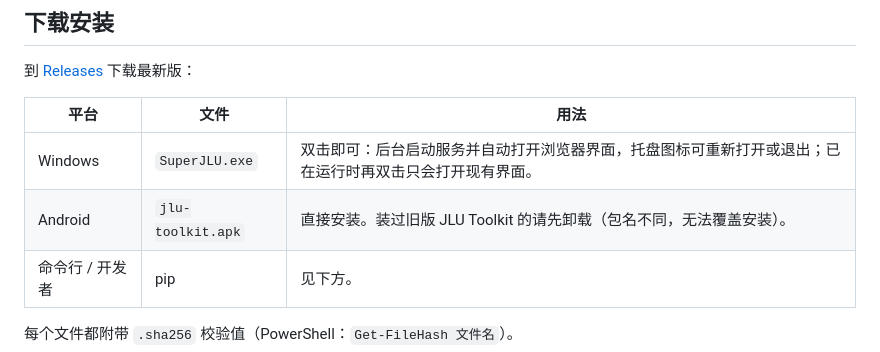
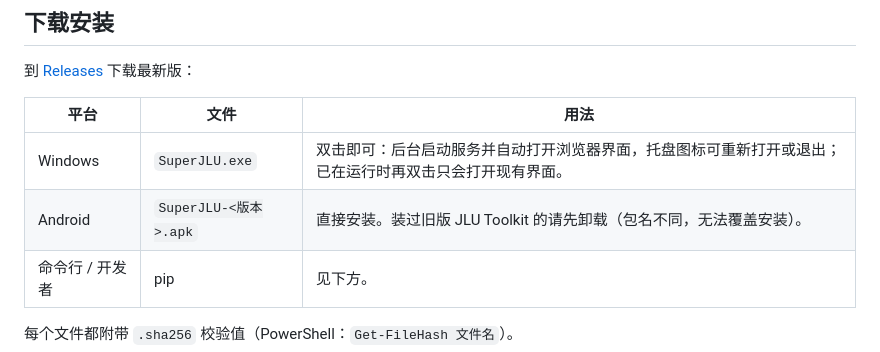
Before and after one commit to Aohpup/SuperJLU, a Markdown page: README.md, the part around the change. Rendered like a GitHub page.

Commit message:
docs: README 中 APK 文件名改为 SuperJLU-<版本>.apk

```diff
--- a/README.md
+++ b/README.md
@@ -17,7 +17,7 @@
 | 平台 | 文件 | 用法 |
 | --- | --- | --- |
 | Windows | `SuperJLU.exe` | 双击即可：后台启动服务并自动打开浏览器界面，托盘图标可重新打开或退出；已在运行时再双击只会打开现有界面。 |
-| Android | `jlu-toolkit.apk` | 直接安装。装过旧版 JLU Toolkit 的请先卸载（包名不同，无法覆盖安装）。 |
+| Android | `SuperJLU-<版本>.apk` | 直接安装。装过旧版 JLU Toolkit 的请先卸载（包名不同，无法覆盖安装）。 |
 | 命令行 / 开发者 | pip | 见下方。 |
 
 每个文件都附带 `.sha256` 校验值（PowerShell：`Get-FileHash 文件名`）。
```
